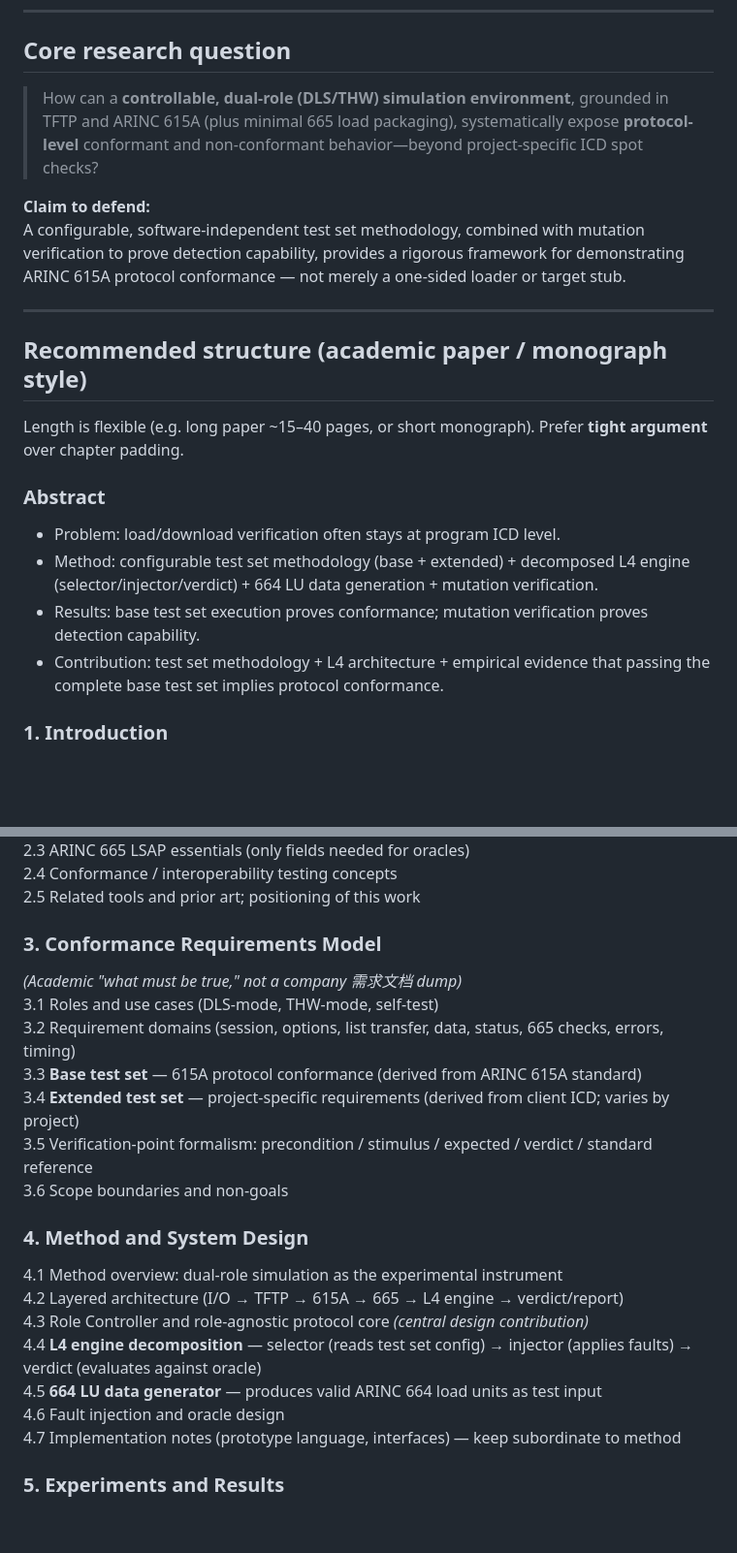
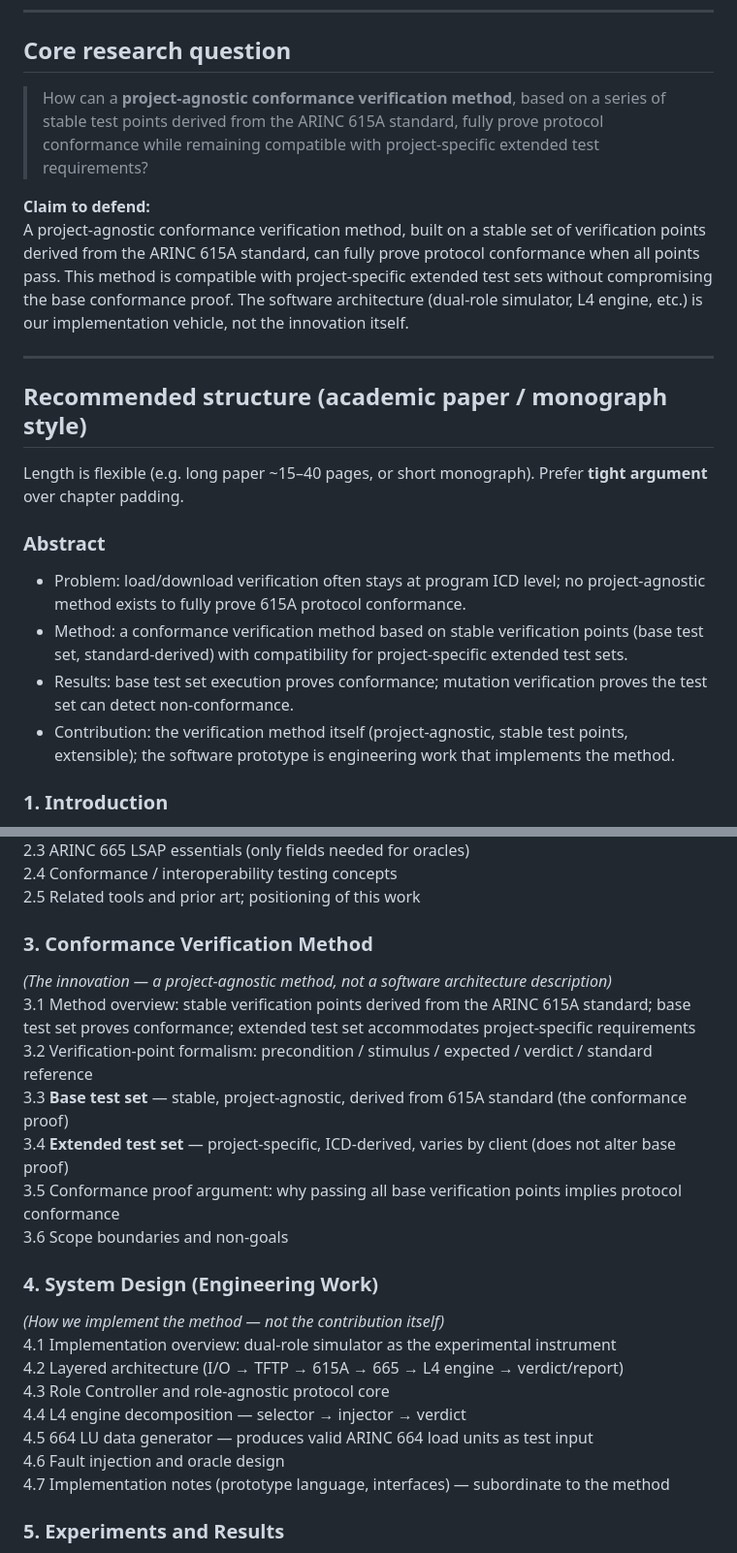
Before and after one commit to ZhangChi0727/arinc-615a-conformance, a Markdown page: docs/02_thesis_outline.md, 2 parts joined by grey strips. Shown at 97% size. Rendered like a GitHub page; blank space fills up the shorter version.

```diff
--- a/docs/02_thesis_outline.md
+++ b/docs/02_thesis_outline.md
@@ -33,10 +33,10 @@ Company deliverables (需求文档, 测试指南, etc.) may **reuse** the same t
 
 ## Core research question
 
-> How can a **controllable, dual-role (DLS/THW) simulation environment**, grounded in TFTP and ARINC 615A (plus minimal 665 load packaging), systematically expose **protocol-level** conformant and non-conformant behavior—beyond project-specific ICD spot checks?
+> How can a **project-agnostic conformance verification method**, based on a series of stable test points derived from the ARINC 615A standard, fully prove protocol conformance while remaining compatible with project-specific extended test requirements?
 
 **Claim to defend:**
-A configurable, software-independent test set methodology, combined with mutation verification to prove detection capability, provides a rigorous framework for demonstrating ARINC 615A protocol conformance — not merely a one-sided loader or target stub.
+A project-agnostic conformance verification method, built on a stable set of verification points derived from the ARINC 615A standard, can fully prove protocol conformance when all points pass. This method is compatible with project-specific extended test sets without compromising the base conformance proof. The software architecture (dual-role simulator, L4 engine, etc.) is our implementation vehicle, not the innovation itself.
 
 ---
 
@@ -45,10 +45,10 @@ A configurable, software-independent test set methodology, combined with mutatio
 Length is flexible (e.g. long paper ~15–40 pages, or short monograph). Prefer **tight argument** over chapter padding.
 
 ### Abstract
-- Problem: load/download verification often stays at program ICD level.
-- Method: configurable test set methodology (base + extended) + decomposed L4 engine (selector/injector/verdict) + 664 LU data generation + mutation verification.
-- Results: base test set execution proves conformance; mutation verification proves detection capability.
-- Contribution: test set methodology + L4 architecture + empirical evidence that passing the complete base test set implies protocol conformance.
+- Problem: load/download verification often stays at program ICD level; no project-agnostic method exists to fully prove 615A protocol conformance.
+- Method: a conformance verification method based on stable verification points (base test set, standard-derived) with compatibility for project-specific extended test sets.
+- Results: base test set execution proves conformance; mutation verification proves the test set can detect non-conformance.
+- Contribution: the verification method itself (project-agnostic, stable test points, extensible); the software prototype is engineering work that implements the method.
 
 ### 1. Introduction
 1.1 Engineering context: why standardized data load matters in civil avionics
@@ -64,23 +64,24 @@ Length is flexible (e.g. long paper ~15–40 pages, or short monograph). Prefer
 2.4 Conformance / interoperability testing concepts
 2.5 Related tools and prior art; positioning of this work
 
-### 3. Conformance Requirements Model
-*(Academic "what must be true," not a company 需求文档 dump)*
-3.1 Roles and use cases (DLS-mode, THW-mode, self-test)
-3.2 Requirement domains (session, options, list transfer, data, status, 665 checks, errors, timing)
-3.3 **Base test set** — 615A protocol conformance (derived from ARINC 615A standard)
-3.4 **Extended test set** — project-specific requirements (derived from client ICD; varies by project)
-3.5 Verification-point formalism: precondition / stimulus / expected / verdict / standard reference
+### 3. Conformance Verification Method
+*(The innovation — a project-agnostic method, not a software architecture description)*
+3.1 Method overview: stable verification points derived from the ARINC 615A standard; base test set proves conformance; extended test set accommodates project-specific requirements
+3.2 Verification-point formalism: precondition / stimulus / expected / verdict / standard reference
+3.3 **Base test set** — stable, project-agnostic, derived from 615A standard (the conformance proof)
+3.4 **Extended test set** — project-specific, ICD-derived, varies by client (does not alter base proof)
+3.5 Conformance proof argument: why passing all base verification points implies protocol conformance
 3.6 Scope boundaries and non-goals
 
-### 4. Method and System Design
-4.1 Method overview: dual-role simulation as the experimental instrument
+### 4. System Design (Engineering Work)
+*(How we implement the method — not the contribution itself)*
+4.1 Implementation overview: dual-role simulator as the experimental instrument
 4.2 Layered architecture (I/O → TFTP → 615A → 665 → L4 engine → verdict/report)
-4.3 Role Controller and role-agnostic protocol core *(central design contribution)*
-4.4 **L4 engine decomposition** — selector (reads test set config) → injector (applies faults) → verdict (evaluates against oracle)
-4.5 **664 LU data generator** — produces valid ARINC 664 load units as test input
+4.3 Role Controller and role-agnostic protocol core
+4.4 L4 engine decomposition — selector → injector → verdict
+4.5 664 LU data generator — produces valid ARINC 664 load units as test input
 4.6 Fault injection and oracle design
-4.7 Implementation notes (prototype language, interfaces) — keep subordinate to method
+4.7 Implementation notes (prototype language, interfaces) — subordinate to the method
 
 ### 5. Experiments and Results
 5.1 Setup: loopback topology; metrics (verdict accuracy, coverage of base test set)
```
Also changed, not shown: other parts of docs/02_thesis_outline.md (+7 -7 lines), RESEARCH_OUTLINE.md (+10 -10 lines).
